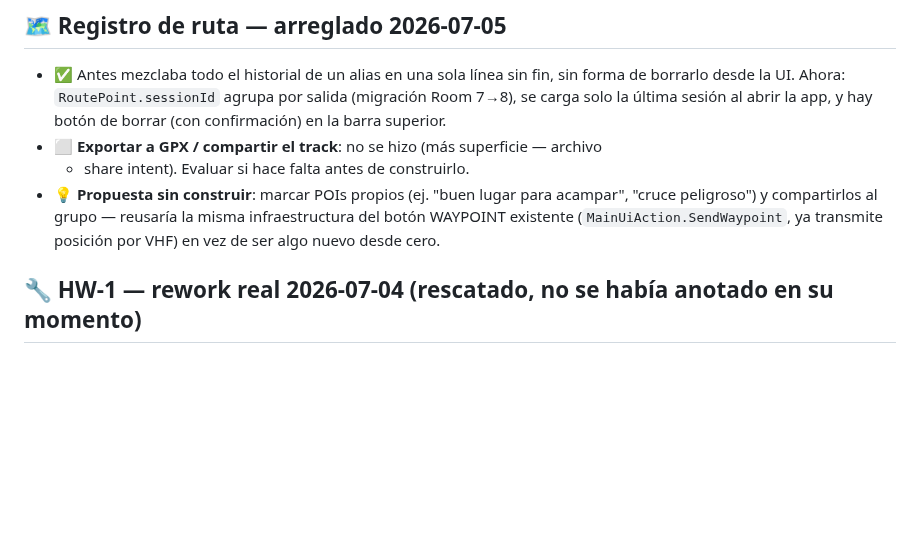
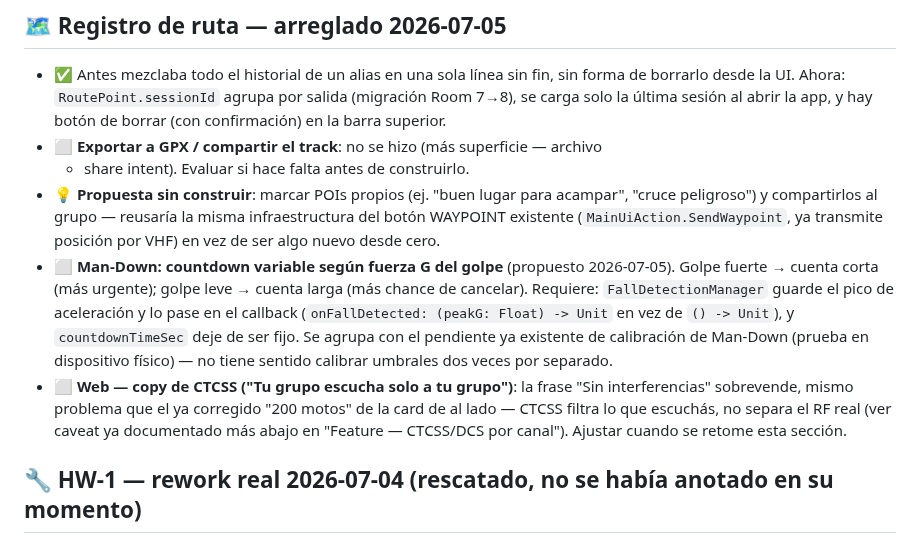
Before and after one commit to lukaz2004/MotoRFAR, a Markdown page: _PROYECTO/PENDIENTES.md, the part around the change. GitHub-like rendering; blank space fills up the shorter version.

Commit message:
docs: anota pendientes Man-Down por fuerza G y copy CTCSS pendiente de ajustar

```diff
--- a/_PROYECTO/PENDIENTES.md
+++ b/_PROYECTO/PENDIENTES.md
@@ -14,6 +14,18 @@
   acampar", "cruce peligroso") y compartirlos al grupo — reusaría la misma
   infraestructura del botón WAYPOINT existente (`MainUiAction.SendWaypoint`,
   ya transmite posición por VHF) en vez de ser algo nuevo desde cero.
+- ⬜ **Man-Down: countdown variable según fuerza G del golpe** (propuesto 2026-07-05).
+  Golpe fuerte → cuenta corta (más urgente); golpe leve → cuenta larga (más
+  chance de cancelar). Requiere: `FallDetectionManager` guarde el pico de
+  aceleración y lo pase en el callback (`onFallDetected: (peakG: Float) -> Unit`
+  en vez de `() -> Unit`), y `countdownTimeSec` deje de ser fijo. Se agrupa con
+  el pendiente ya existente de calibración de Man-Down (prueba en dispositivo
+  físico) — no tiene sentido calibrar umbrales dos veces por separado.
+- ⬜ **Web — copy de CTCSS ("Tu grupo escucha solo a tu grupo")**: la frase "Sin
+  interferencias" sobrevende, mismo problema que el ya corregido "200 motos" de
+  la card de al lado — CTCSS filtra lo que escuchás, no separa el RF real (ver
+  caveat ya documentado más abajo en "Feature — CTCSS/DCS por canal"). Ajustar
+  cuando se retome esta sección.
 
 ## 🔧 HW-1 — rework real 2026-07-04 (rescatado, no se había anotado en su momento)
 - ✅ Stub RF viejo de J1 borrado + traza C5→J1 re-ruteada (se rompió al borrar el stub).
```
